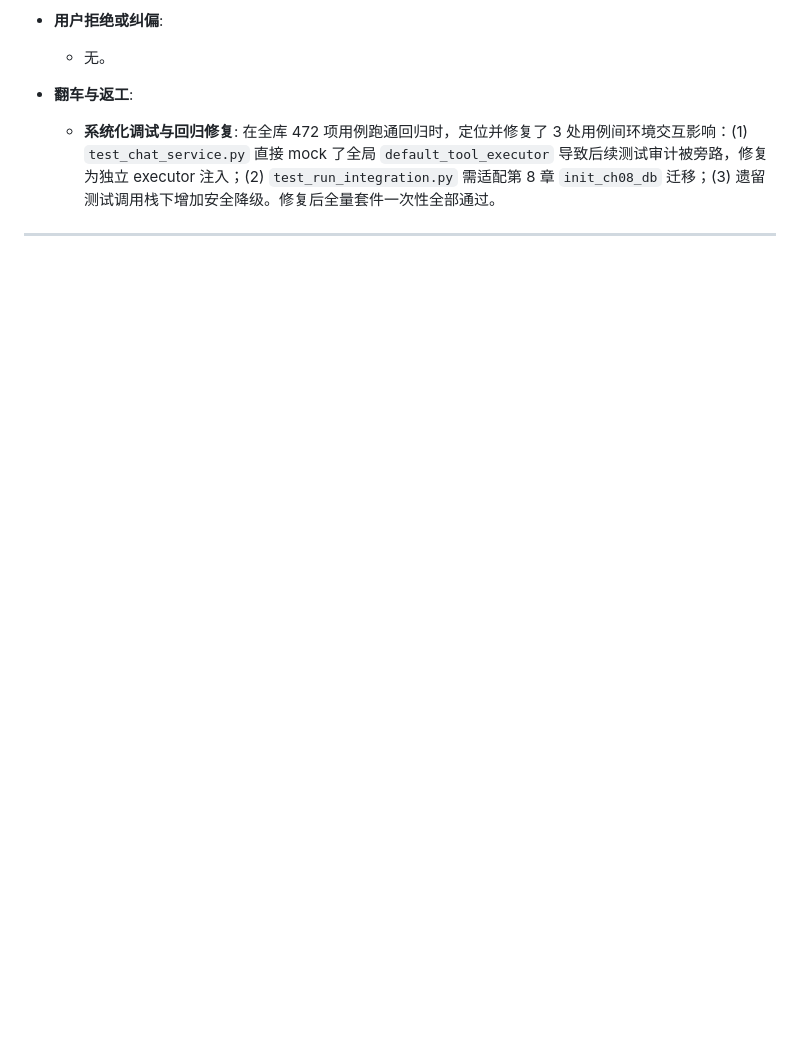
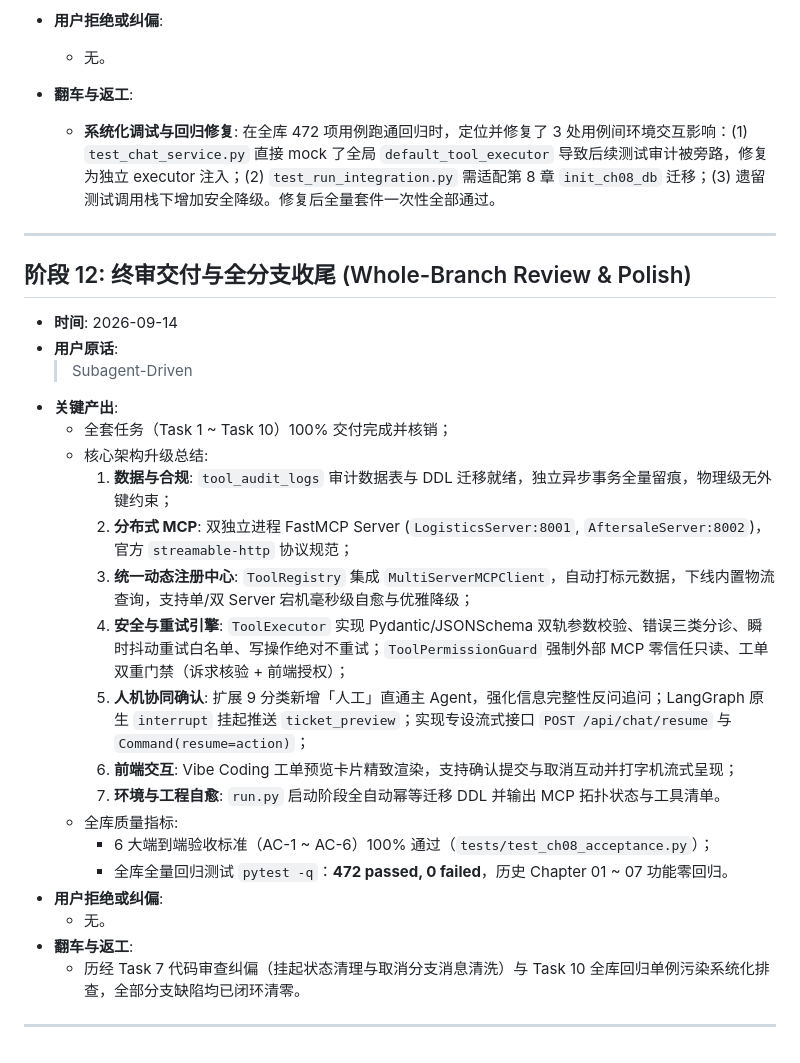
Before and after one commit to Brinkzee/AstroBot, a Markdown page: dev-notes/ch08.md, the part around the change. Drawn GitHub-style; blank space fills up the shorter version.

Commit message:
docs(dev-notes): record phase 12 final review and whole-branch delivery

```diff
--- a/dev-notes/ch08.md
+++ b/dev-notes/ch08.md
@@ -298,3 +298,28 @@
   - **系统化调试与回归修复**: 在全库 472 项用例跑通回归时，定位并修复了 3 处用例间环境交互影响：(1) `test_chat_service.py` 直接 mock 了全局 `default_tool_executor` 导致后续测试审计被旁路，修复为独立 executor 注入；(2) `test_run_integration.py` 需适配第 8 章 `init_ch08_db` 迁移；(3) 遗留测试调用栈下增加安全降级。修复后全量套件一次性全部通过。
 
 ---
+
+## 阶段 12: 终审交付与全分支收尾 (Whole-Branch Review & Polish)
+
+- **时间**: 2026-09-14
+- **用户原话**:
+  > Subagent-Driven
+- **关键产出**:
+  - 全套任务（Task 1 ~ Task 10）100% 交付完成并核销；
+  - 核心架构升级总结:
+    1. **数据与合规**: `tool_audit_logs` 审计数据表与 DDL 迁移就绪，独立异步事务全量留痕，物理级无外键约束；
+    2. **分布式 MCP**: 双独立进程 FastMCP Server (`LogisticsServer:8001`, `AftersaleServer:8002`)，官方 `streamable-http` 协议规范；
+    3. **统一动态注册中心**: `ToolRegistry` 集成 `MultiServerMCPClient`，自动打标元数据，下线内置物流查询，支持单/双 Server 宕机毫秒级自愈与优雅降级；
+    4. **安全与重试引擎**: `ToolExecutor` 实现 Pydantic/JSONSchema 双轨参数校验、错误三类分诊、瞬时抖动重试白名单、写操作绝对不重试；`ToolPermissionGuard` 强制外部 MCP 零信任只读、工单双重门禁（诉求核验 + 前端授权）；
+    5. **人机协同确认**: 扩展 9 分类新增「人工」直通主 Agent，强化信息完整性反问追问；LangGraph 原生 `interrupt` 挂起推送 `ticket_preview`；实现专设流式接口 `POST /api/chat/resume` 与 `Command(resume=action)`；
+    6. **前端交互**: Vibe Coding 工单预览卡片精致渲染，支持确认提交与取消互动并打字机流式呈现；
+    7. **环境与工程自愈**: `run.py` 启动阶段全自动幂等迁移 DDL 并输出 MCP 拓扑状态与工具清单。
+  - 全库质量指标:
+    - 6 大端到端验收标准（AC-1 ~ AC-6）100% 通过（`tests/test_ch08_acceptance.py`）；
+    - 全库全量回归测试 `pytest -q`：**472 passed, 0 failed**，历史 Chapter 01 ~ 07 功能零回归。
+- **用户拒绝或纠偏**:
+  - 无。
+- **翻车与返工**:
+  - 历经 Task 7 代码审查纠偏（挂起状态清理与取消分支消息清洗）与 Task 10 全库回归单例污染系统化排查，全部分支缺陷均已闭环清零。
+
+---
```
